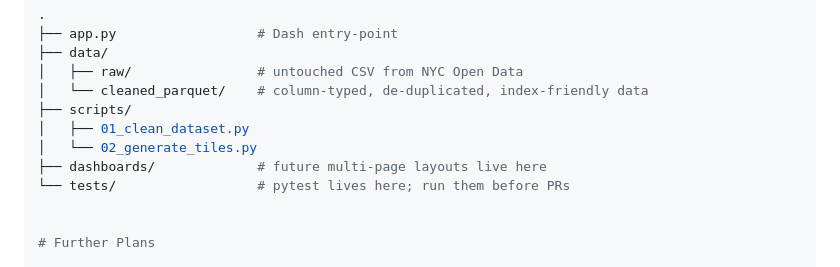
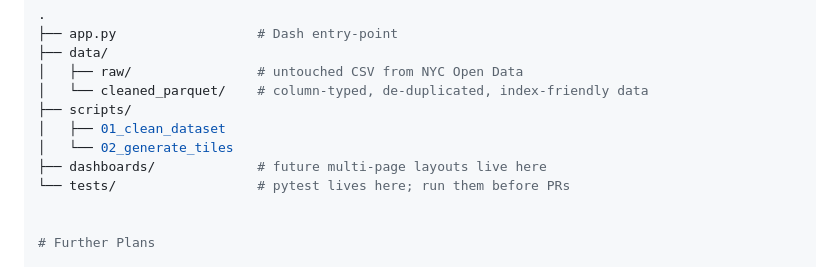
Before and after one commit to Defalt-Meh/New_York, a Markdown page: README.md, the part around the change. Drawn GitHub-style.

```diff
--- a/README.md
+++ b/README.md
@@ -77,8 +77,8 @@ Then aim your browser at http://127.0.0.1:8050/ and marvel at the dots.
 │   ├── raw/                # untouched CSV from NYC Open Data
 │   └── cleaned_parquet/    # column-typed, de-duplicated, index-friendly data
 ├── scripts/
-│   ├── 01_clean_dataset.py
-│   └── 02_generate_tiles.py
+│   ├── 01_clean_dataset
+│   └── 02_generate_tiles
 ├── dashboards/             # future multi-page layouts live here
 └── tests/                  # pytest lives here; run them before PRs
 
```
